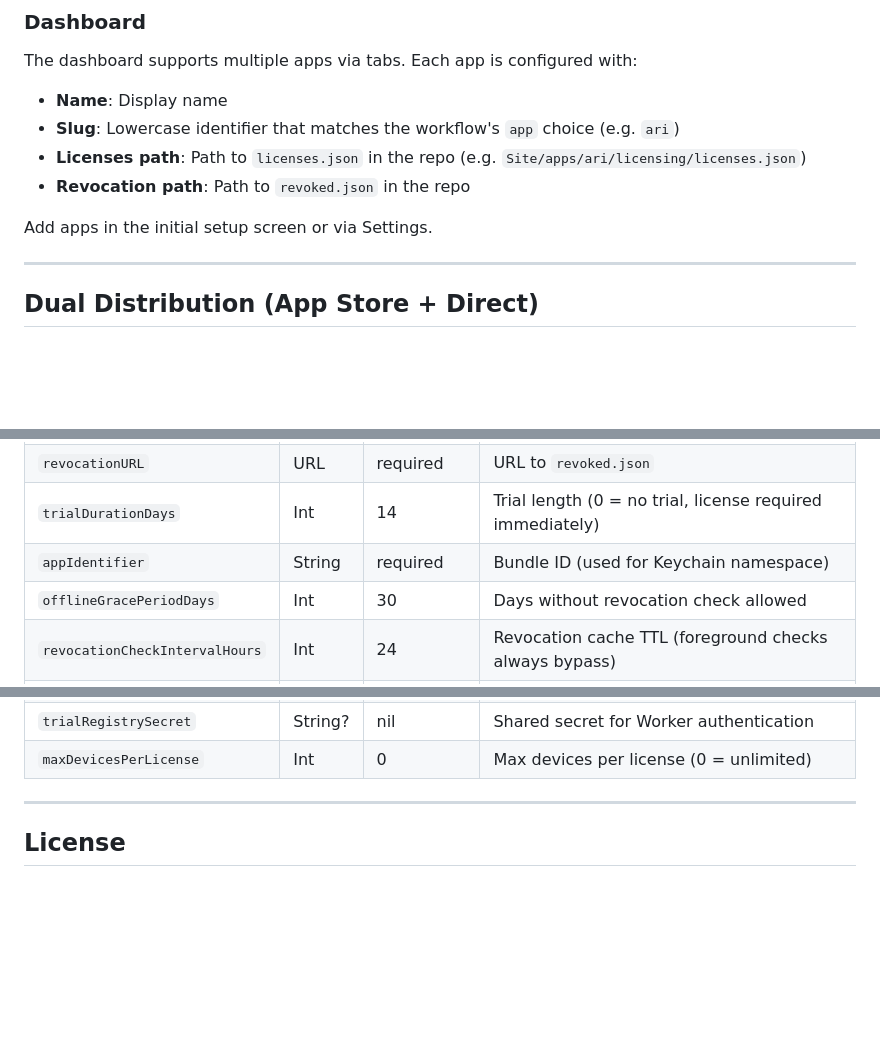
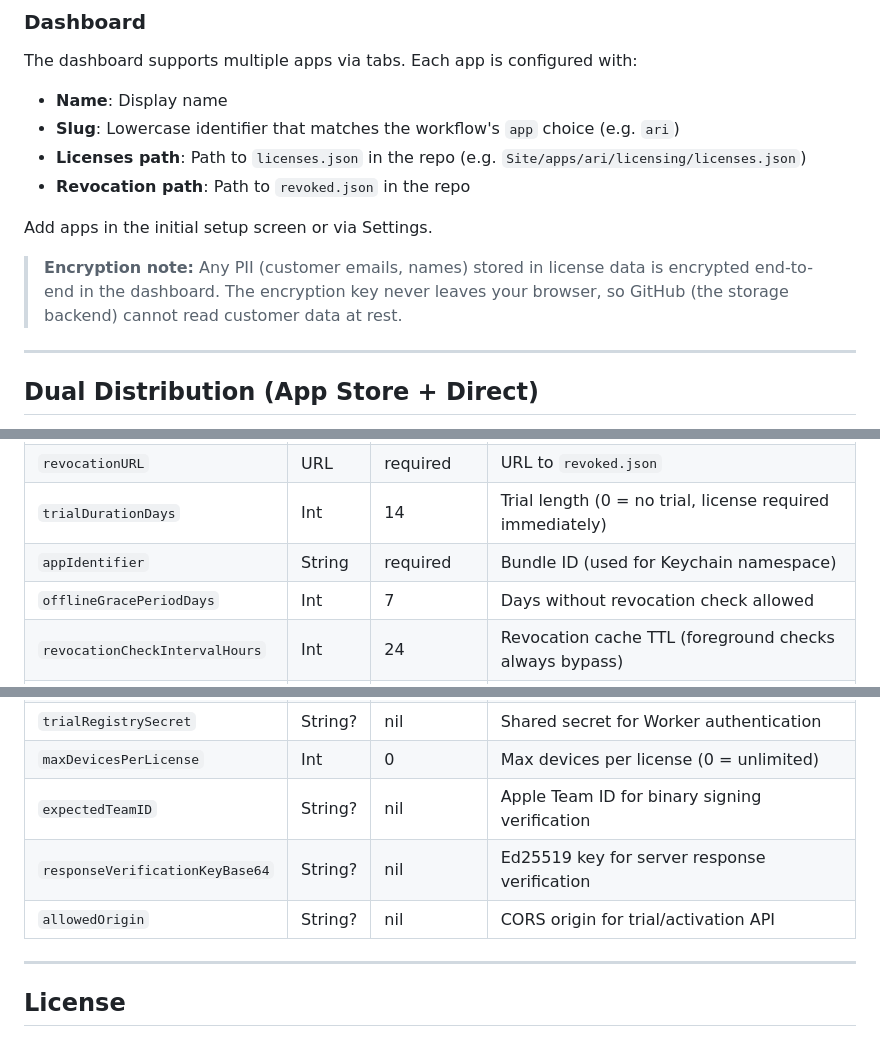
Before and after one commit to blaineam/Tessera, a Markdown page: README.md, 3 parts joined by grey strips. GitHub-like rendering; blank space fills up the shorter version.

Commit message:
Update README: add missing config params, fix default values
Co-Authored-By: Claude Opus 4.6 <noreply@anthropic.com>

```diff
--- a/README.md
+++ b/README.md
@@ -215,6 +215,8 @@ The dashboard supports multiple apps via tabs. Each app is configured with:
 
 Add apps in the initial setup screen or via Settings.
 
+> **Encryption note:** Any PII (customer emails, names) stored in license data is encrypted end-to-end in the dashboard. The encryption key never leaves your browser, so GitHub (the storage backend) cannot read customer data at rest.
+
 ---
 
 ## Dual Distribution (App Store + Direct)
@@ -346,7 +348,7 @@ The activation system uses the same Cloudflare Worker as the trial registry.
 | `revocationURL` | URL | required | URL to `revoked.json` |
 | `trialDurationDays` | Int | 14 | Trial length (0 = no trial, license required immediately) |
 | `appIdentifier` | String | required | Bundle ID (used for Keychain namespace) |
-| `offlineGracePeriodDays` | Int | 30 | Days without revocation check allowed |
+| `offlineGracePeriodDays` | Int | 7 | Days without revocation check allowed |
 | `revocationCheckIntervalHours` | Int | 24 | Revocation cache TTL (foreground checks always bypass) |
 | `trialSalt` | String | "tessera-v1" | Salt for trial tokens (change between major versions) |
 | `purchaseURL` | URL? | nil | Link to purchase page |
@@ -354,6 +356,9 @@ The activation system uses the same Cloudflare Worker as the trial registry.
 | `trialRegistryURL` | URL? | nil | Cloudflare Worker URL for server-side trials + activation |
 | `trialRegistrySecret` | String? | nil | Shared secret for Worker authentication |
 | `maxDevicesPerLicense` | Int | 0 | Max devices per license (0 = unlimited) |
+| `expectedTeamID` | String? | nil | Apple Team ID for binary signing verification |
+| `responseVerificationKeyBase64` | String? | nil | Ed25519 key for server response verification |
+| `allowedOrigin` | String? | nil | CORS origin for trial/activation API |
 
 ---
 
```
